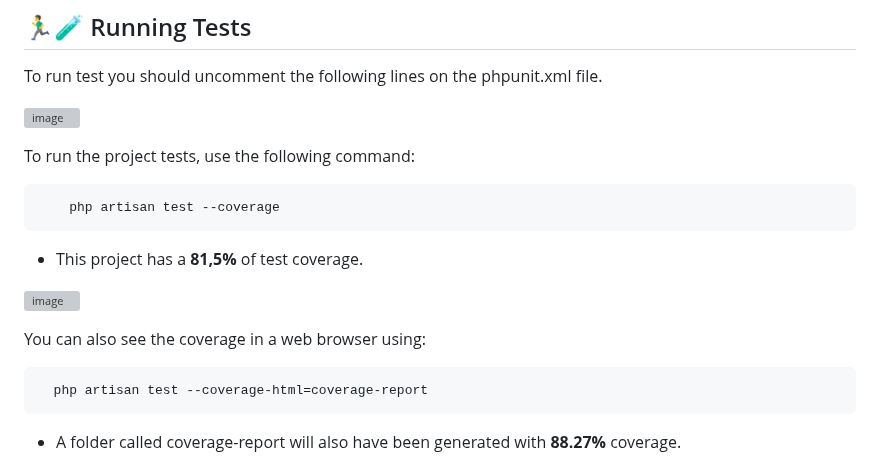
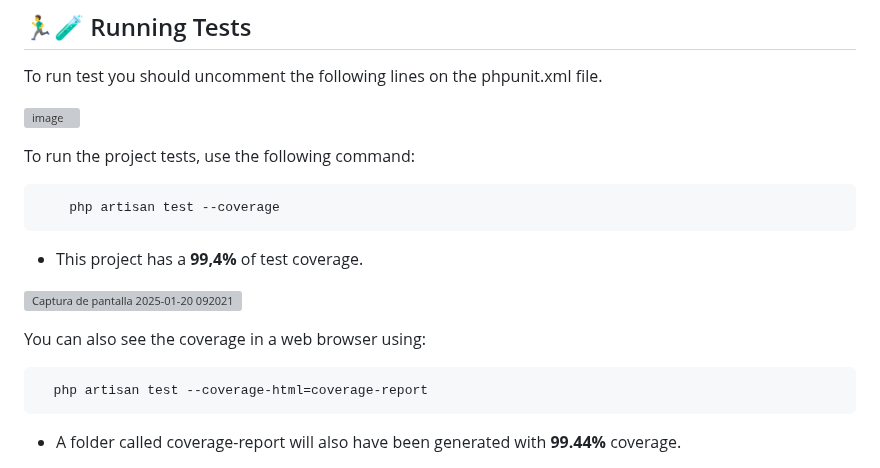
Before and after one commit to issamchlf/Santa-claus-factory, a Markdown page: README.md, the part around one of its changes. Rendered like a GitHub page; grey boxes are pictures that could not be loaded.

````diff
--- a/README.md
+++ b/README.md
@@ -118,9 +118,10 @@ To run the project tests, use the following command:
     php artisan test --coverage
 ```
 
-- This project has a **81,5%** of test coverage.
+- This project has a **99,4%** of test coverage.
 
-![image](https://github.com/user-attachments/assets/11cf1200-71ff-4dab-a449-fbdc15188eb2)
+
+![Captura de pantalla 2025-01-20 092021](https://github.com/user-attachments/assets/3af708bc-1405-49c2-8362-2f6d027700ab)
 
 
 You can also see the coverage in a web browser using:
@@ -129,5 +130,5 @@ You can also see the coverage in a web browser using:
   php artisan test --coverage-html=coverage-report
 ```
 
-- A folder called coverage-report will also have been generated with **88.27%** coverage.
+- A folder called coverage-report will also have been generated with **99.44%** coverage.
 
````
Also changed, not shown: other parts of README.md (+2 -1 lines).
